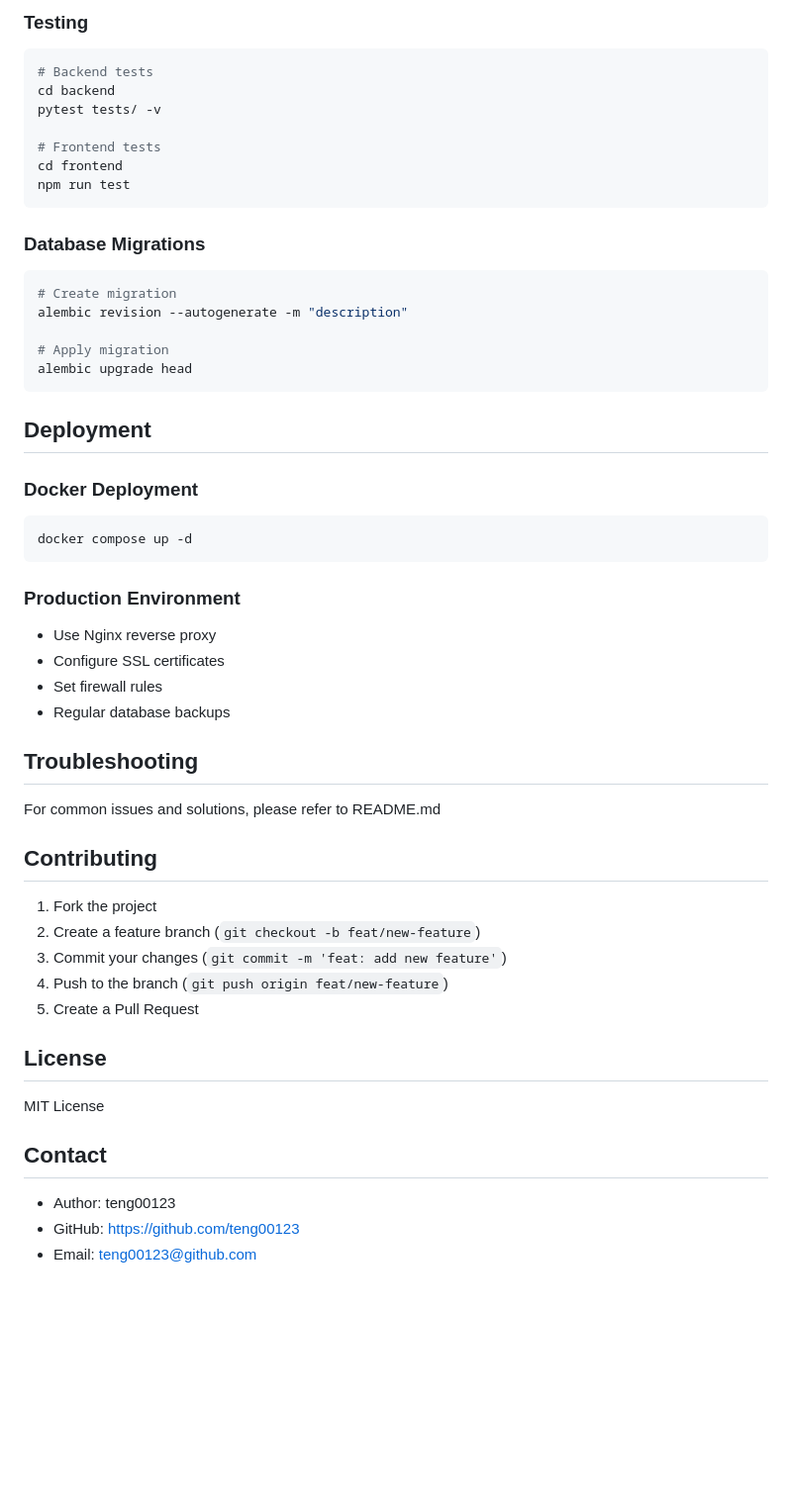
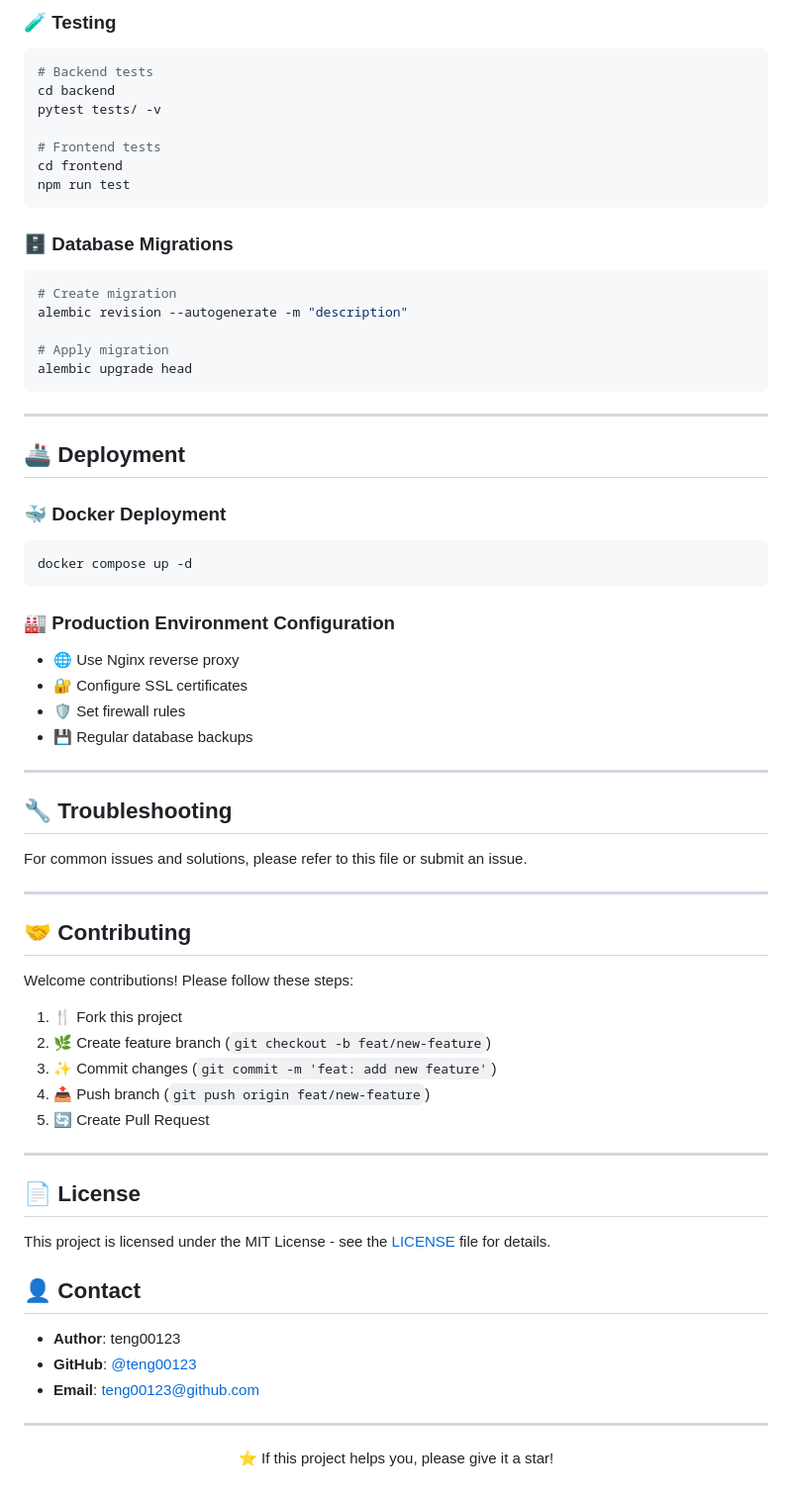
Before and after one commit to teng00123/personal-landing, a Markdown page: README_EN.md, the part around one of its changes. Shown at 99% size. GitHub-like rendering; blank space fills up the shorter version.

````diff
--- a/README_EN.md
+++ b/README_EN.md
@@ -141,5 +176,5 @@ celery -A app.tasks.celery_app:celery_app purge
 
-### Testing
+### 🧪 Testing
 ```bash
 # Backend tests
 cd backend
@@ -150,7 +185,7 @@ cd frontend
 npm run test
 ```
 
-### Database Migrations
+### 🗄️ Database Migrations
 ```bash
 # Create migration
 alembic revision --autogenerate -m "description"
@@ -159,37 +194,55 @@ alembic revision --autogenerate -m "description"
 alembic upgrade head
 ```
 
-## Deployment
+---
 
-### Docker Deployment
+## 🚢 Deployment
+
+### 🐳 Docker Deployment
 ```bash
 docker compose up -d
 ```
 
-### Production Environment
-- Use Nginx reverse proxy
-- Configure SSL certificates
-- Set firewall rules
-- Regular database backups
+### 🏭 Production Environment Configuration
+- 🌐 Use Nginx reverse proxy
+- 🔐 Configure SSL certificates
+- 🛡️ Set firewall rules
+- 💾 Regular database backups
 
-## Troubleshooting
+---
 
-For common issues and solutions, please refer to README.md
+## 🔧 Troubleshooting
 
-## Contributing
+For common issues and solutions, please refer to this file or submit an issue.
 
-1. Fork the project
-2. Create a feature branch (`git checkout -b feat/new-feature`)
-3. Commit your changes (`git commit -m 'feat: add new feature'`)
-4. Push to the branch (`git push origin feat/new-feature`)
-5. Create a Pull Request
+---
 
-## License
+## 🤝 Contributing
 
-MIT License
+Welcome contributions! Please follow these steps:
 
-## Contact
+1. 🍴 Fork this project
+2. 🌿 Create feature branch (`git checkout -b feat/new-feature`)
+3. ✨ Commit changes (`git commit -m 'feat: add new feature'`)
+4. 📤 Push branch (`git push origin feat/new-feature`)
+5. 🔄 Create Pull Request
 
-- Author: teng00123
-- GitHub: https://github.com/teng00123
-- Email: teng00123@github.com
+---
+
+## 📄 License
+
+This project is licensed under the MIT License - see the [LICENSE](LICENSE) file for details.
+
+## 👤 Contact
+
+- **Author**: teng00123
+- **GitHub**: [@teng00123](https://github.com/teng00123)
+- **Email**: teng00123@github.com
+
+---
+
+<div align="center">
+
+⭐ If this project helps you, please give it a star!
+
+</div>
````
Also changed, not shown: other parts of README_EN.md (+114 -79 lines), README.md (+156 -103 lines).
